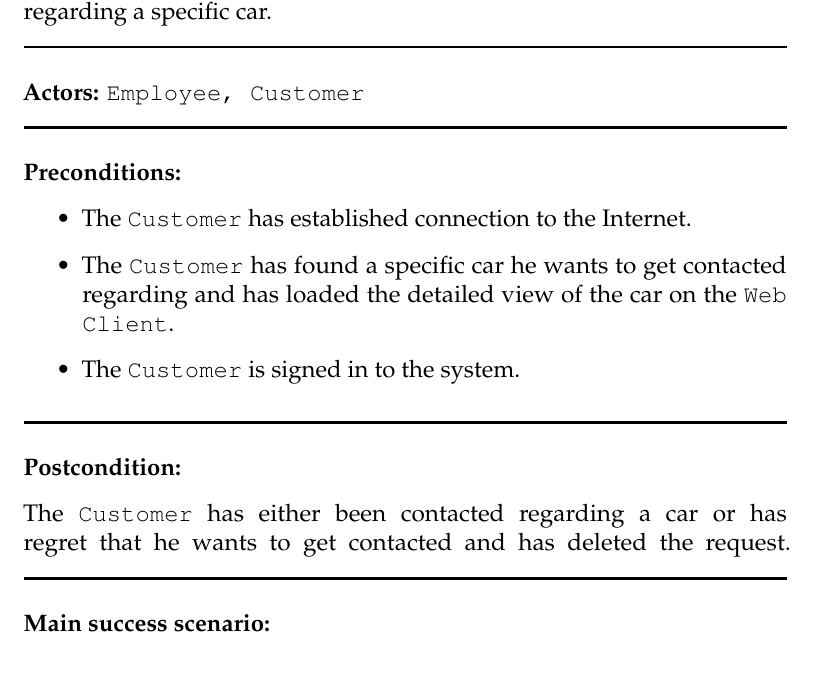
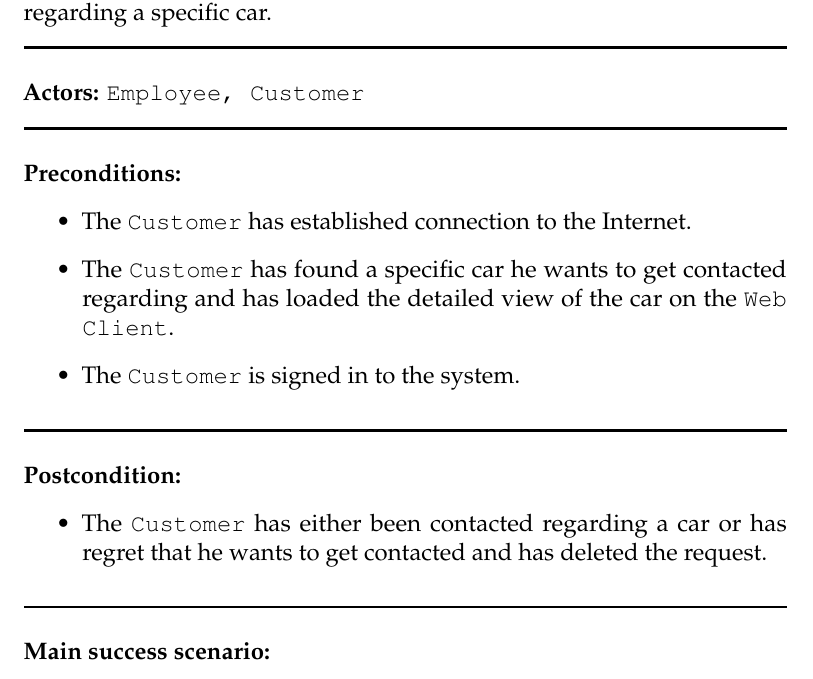
Before and after one commit to andersfischernielsen/DriveIT, a LaTeX thesis (documentation/tex/main.tex, which reads documentation/tex/RAD-Part/UseCases/RAD-UseCase-RequestEmployeeContact.tex): part of page 28 of 79, cut so that both start at the same text. Compiled offline with pdfLaTeX; an older LaTeX class or package is replaced by its successor.

Commit message:
Fixed item.

```diff
--- a/documentation/tex/RAD-Part/UseCases/RAD-UseCase-RequestEmployeeContact.tex
+++ b/documentation/tex/RAD-Part/UseCases/RAD-UseCase-RequestEmployeeContact.tex
@@ -18,8 +18,8 @@
 % Postconditions
 \textbf{Postcondition:}
 \begin{itemize}
+    \item The \texttt{Customer} has either been contacted regarding a car or has regret that he wants to get contacted and has deleted the request.
 \end{itemize}
-    \item The \texttt{Customer} has either been contacted regarding a car or has regret that he wants to get contacted and has deleted the request.
 \HRule \\[0.4cm]
 % Main success scenarios
 \textbf{Main success scenario:}
```
